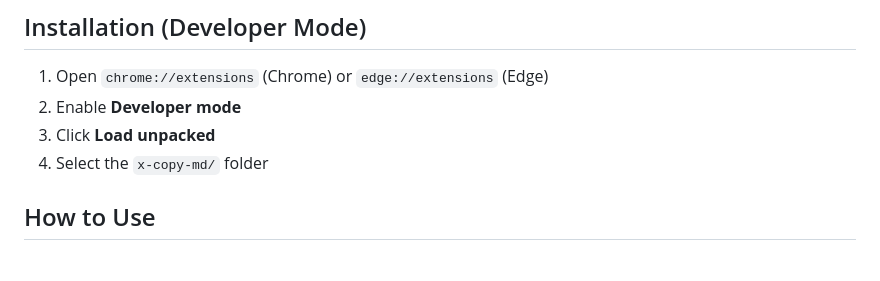
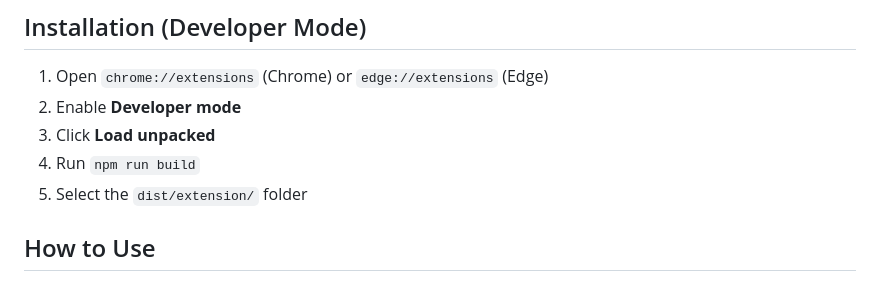
Before and after one commit to magiconch/x-copy-md, a Markdown page: README.md, the part around the change. Drawn GitHub-style.

Commit message:
docs: load unpacked extension from dist/extension

```diff
--- a/README.md
+++ b/README.md
@@ -56,7 +56,8 @@ Tweet with quoted content:
 1. Open `chrome://extensions` (Chrome) or `edge://extensions` (Edge)
 2. Enable **Developer mode**
 3. Click **Load unpacked**
-4. Select the `x-copy-md/` folder
+4. Run `npm run build`
+5. Select the `dist/extension/` folder
 
 ## How to Use
 
```
